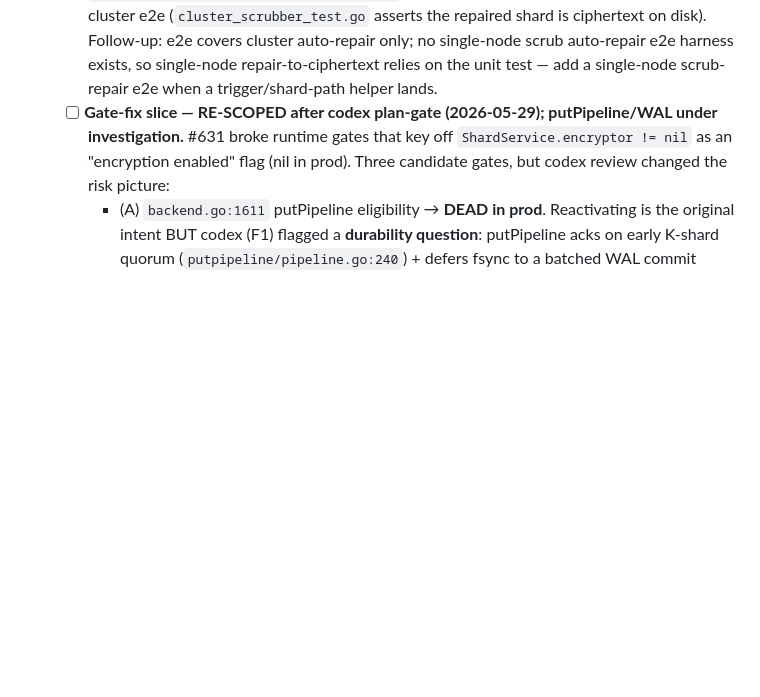
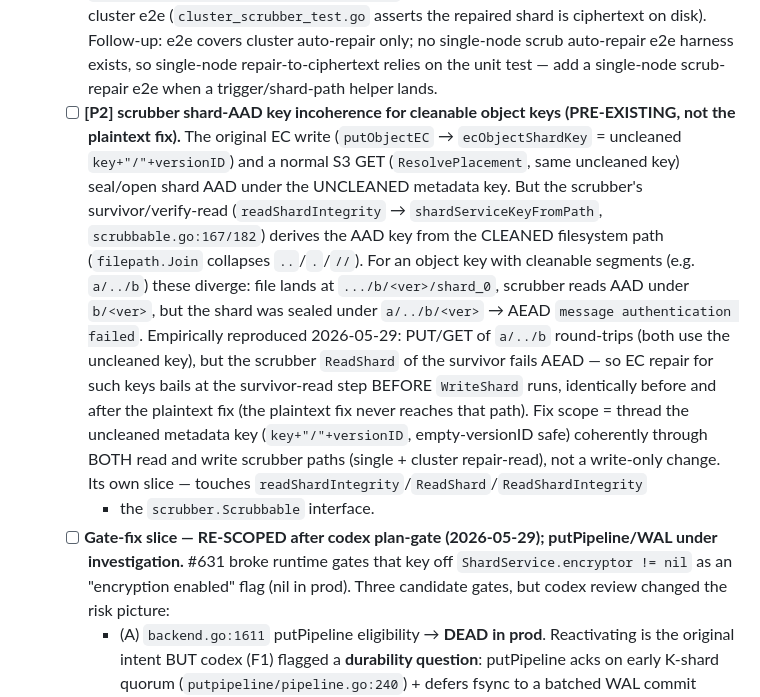
Before and after one commit to gritive/GrainFS, a Markdown page: TODOS.md, the part around the change. Drawn GitHub-style; blank space fills up the shorter version.

Commit message:
docs(TODOS): capture pre-existing scrubber shard-AAD incoherence for cleanable keys
Code-gate Finding 1 was a P2 AAD-coherence concern. Empirical investigation
(2026-05-29) proved it is PRE-EXISTING in the scrubber READ path, not introduced
by the plaintext fix: the original EC write + normal GET seal/open shard AAD
under the uncleaned metadata key (key+"/"+versionID), but the scrubber
survivor/verify-read (readShardIntegrity -> shardServiceKeyFromPath) derives the
AAD key from the CLEANED filesystem path. For object keys with cleanable
segments (a/../b, a//b, a/./b) these diverge; the scrubber's survivor read
AEAD-fails, so EC repair bails before WriteShard runs -- identically before and
after the plaintext fix. No write-only fix is correct; the real fix threads the
uncleaned key through both read and write scrubber paths (own slice). Captured
as a P2 follow-up.

```diff
--- a/TODOS.md
+++ b/TODOS.md
@@ -43,6 +43,22 @@ Work these in order. Do not run them in parallel.
      ciphertext on disk). Follow-up: e2e covers cluster auto-repair only; no single-node scrub
      auto-repair e2e harness exists, so single-node repair-to-ciphertext relies on the unit test —
      add a single-node scrub-repair e2e when a trigger/shard-path helper lands.
+   - [ ] **[P2] scrubber shard-AAD key incoherence for cleanable object keys (PRE-EXISTING, not
+     the plaintext fix).** The original EC write (`putObjectEC` → `ecObjectShardKey` = uncleaned
+     `key+"/"+versionID`) and a normal S3 GET (`ResolvePlacement`, same uncleaned key) seal/open
+     shard AAD under the UNCLEANED metadata key. But the scrubber's survivor/verify-read
+     (`readShardIntegrity` → `shardServiceKeyFromPath`, `scrubbable.go:167/182`) derives the AAD
+     key from the CLEANED filesystem path (`filepath.Join` collapses `..`/`.`/`//`). For an object
+     key with cleanable segments (e.g. `a/../b`) these diverge: file lands at `.../b/<ver>/shard_0`,
+     scrubber reads AAD under `b/<ver>`, but the shard was sealed under `a/../b/<ver>` → AEAD
+     `message authentication failed`. Empirically reproduced 2026-05-29: PUT/GET of `a/../b`
+     round-trips (both use the uncleaned key), but the scrubber `ReadShard` of the survivor fails
+     AEAD — so EC repair for such keys bails at the survivor-read step BEFORE `WriteShard` runs,
+     identically before and after the plaintext fix (the plaintext fix never reaches that path).
+     Fix scope = thread the uncleaned metadata key (`key+"/"+versionID`, empty-versionID safe)
+     coherently through BOTH read and write scrubber paths (single + cluster repair-read), not a
+     write-only change. Its own slice — touches `readShardIntegrity`/`ReadShard`/`ReadShardIntegrity`
+     + the `scrubber.Scrubbable` interface.
    - [ ] **Gate-fix slice — RE-SCOPED after codex plan-gate (2026-05-29); putPipeline/WAL under
      investigation.** #631 broke runtime gates that key off `ShardService.encryptor != nil` as an
      "encryption enabled" flag (nil in prod). Three candidate gates, but codex review changed the
```
